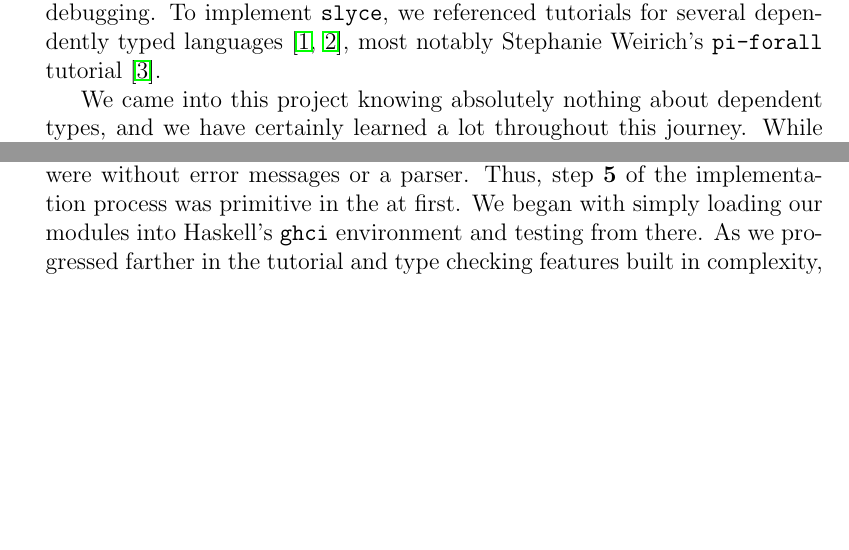
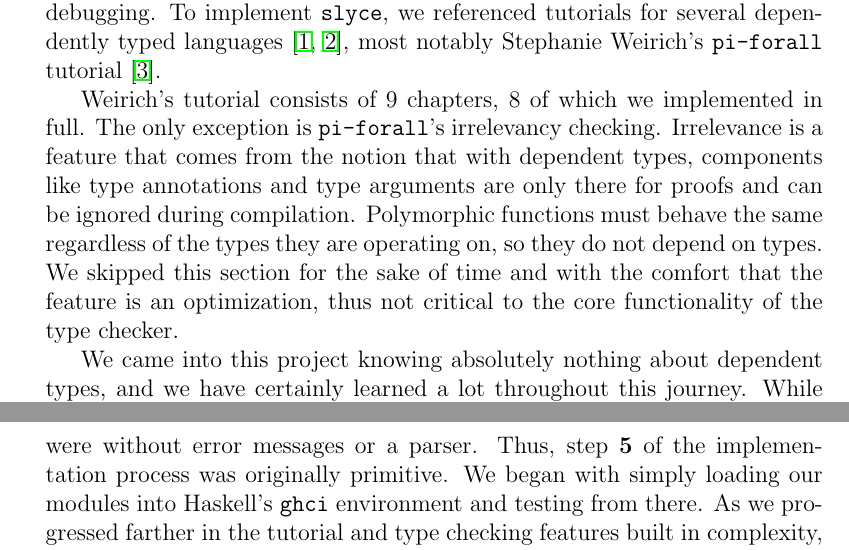
Before and after one commit to ravenrothkopf/slyce, a LaTeX document (documentation/main.tex, which reads documentation/secs/approach.tex, documentation/secs/overview.tex): two parts of pages 3 and 5 of 9 before the commit and two parts of pages 3 and 6 of 9 after it, joined at a grey line, cut so that both start at the same text, the shorter picture padded with empty space. Compiled offline with pdfLaTeX.

Commit message:
elaborate

```diff
--- a/documentation/secs/approach.tex
+++ b/documentation/secs/approach.tex
@@ -9,7 +9,7 @@ Our implementation process for \texttt{slyce} was iterative, and consisted of fo
 
 Following the style of the \texttt{pi-forall} tutorial, we began with a simple, core language without any bells and whistles.
 Our first iterations of \texttt{slyce} were without error messages or a parser.
-Thus, step \textbf{5} of the implementation process was primitive in the at first.
+Thus, step \textbf{5} of the implementation process was originally primitive.
 We began with simply loading our modules into Haskell's \texttt{ghci} environment and testing from there.
 As we progressed farther in the tutorial and type checking features built in complexity, we added these tools.
 This process ensured that we deeply understood the foundation of our type checker before we began to add new, more involved features.
--- a/documentation/secs/overview.tex
+++ b/documentation/secs/overview.tex
@@ -5,6 +5,12 @@ In addition to user defined abstract data types, the language  comes with severa
 \texttt{slyce} is also equipped with a parser and exhaustive error checking for program debugging.
 To implement \texttt{slyce}, we referenced tutorials for several dependently typed languages~\cite{friedman2018little, loh2010tutorial}, most notably Stephanie Weirich's \texttt{pi-forall} tutorial~\cite{weirich2022implementing}.
 
+Weirich's tutorial consists of 9 chapters, 8 of which we implemented in full.
+The only exception is \texttt{pi-forall}'s irrelevancy checking.
+Irrelevance is a feature that comes from the notion that with dependent types, components like type annotations and type arguments are only there for proofs and can be ignored during compilation.
+Polymorphic functions must behave the same regardless of the types they are operating on, so they do not depend on types.
+We skipped this section for the sake of time and with the comfort that the feature is an optimization, thus not critical to the core functionality of the type checker.
+
 We came into this project knowing absolutely nothing about dependent types, and we have certainly learned a lot throughout this journey.
 While some mysteries of dependent type checking still remain (covered in Section~\ref{reflection}), we have come away from this project with a deep understanding of much of Weirich's implementation and a core intuition about her decisions.
 \footnotetext{\texttt{slyce} is a reference to the phrase "slice of pie", because pie sounds like $\Pi$, as in the $\Pi$-calculus, which is the language of dependent types. However, since our project is a simple toy implementation, it is a "slice of $\Pi$". Moreover, the "y" in the name looks like an upside-down $\lambda$, evoking how our language differs from the $\lambda$-calculus.}
```
Also changed, not shown: documentation/secs/examples.tex (+7 -0 lines).
